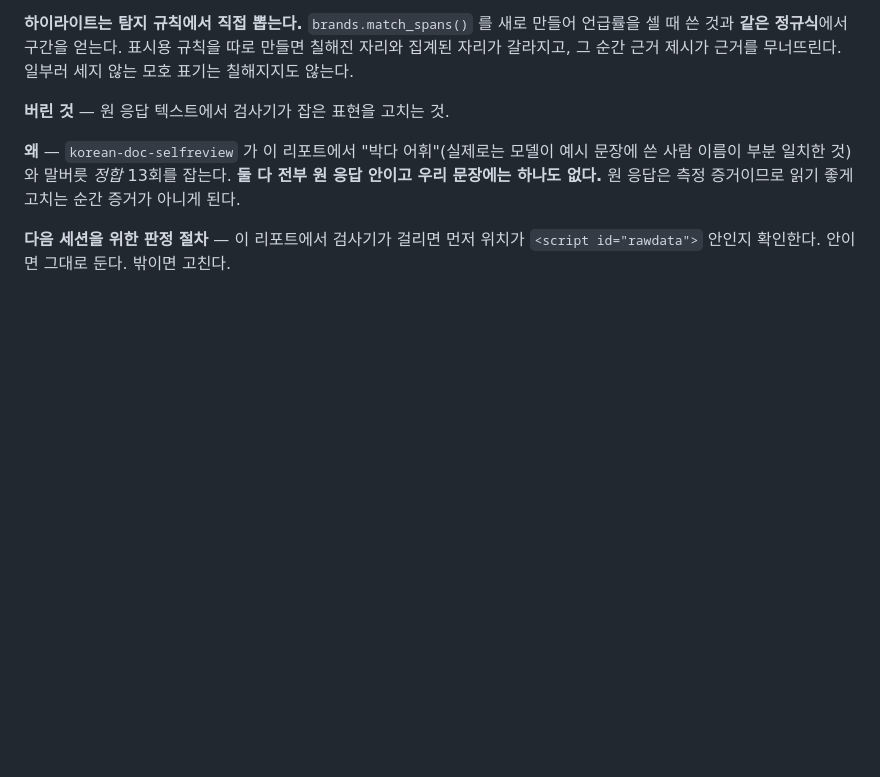
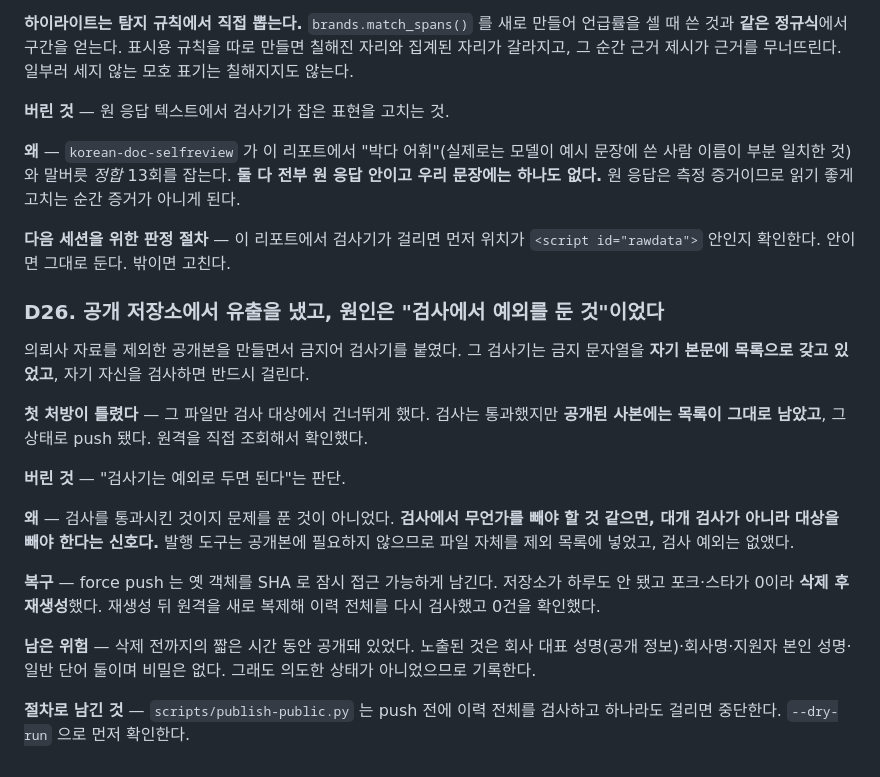
Before and after one commit to enometa820/geo-lab, a Markdown page: docs/DECISIONS.md, the part around the change. GitHub-like rendering; blank space fills up the shorter version.

```diff
--- a/docs/DECISIONS.md
+++ b/docs/DECISIONS.md
@@ -297,3 +297,19 @@ D4에서 *"원 리포트의 교란 통제 방법을 확인하지 못했다"*고
 **왜** — `korean-doc-selfreview` 가 이 리포트에서 "박다 어휘"(실제로는 모델이 예시 문장에 쓴 사람 이름이 부분 일치한 것)와 말버릇 *정합* 13회를 잡는다. **둘 다 전부 원 응답 안이고 우리 문장에는 하나도 없다.** 원 응답은 측정 증거이므로 읽기 좋게 고치는 순간 증거가 아니게 된다.
 
 **다음 세션을 위한 판정 절차** — 이 리포트에서 검사기가 걸리면 먼저 위치가 `<script id="rawdata">` 안인지 확인한다. 안이면 그대로 둔다. 밖이면 고친다.
+
+### D26. 공개 저장소에서 유출을 냈고, 원인은 "검사에서 예외를 둔 것"이었다
+
+의뢰사 자료를 제외한 공개본을 만들면서 금지어 검사기를 붙였다. 그 검사기는 금지 문자열을 **자기 본문에 목록으로 갖고 있었고**, 자기 자신을 검사하면 반드시 걸린다.
+
+**첫 처방이 틀렸다** — 그 파일만 검사 대상에서 건너뛰게 했다. 검사는 통과했지만 **공개된 사본에는 목록이 그대로 남았고**, 그 상태로 push 됐다. 원격을 직접 조회해서 확인했다.
+
+**버린 것** — "검사기는 예외로 두면 된다"는 판단.
+
+**왜** — 검사를 통과시킨 것이지 문제를 푼 것이 아니었다. **검사에서 무언가를 빼야 할 것 같으면, 대개 검사가 아니라 대상을 빼야 한다는 신호다.** 발행 도구는 공개본에 필요하지 않으므로 파일 자체를 제외 목록에 넣었고, 검사 예외는 없앴다.
+
+**복구** — force push 는 옛 객체를 SHA 로 잠시 접근 가능하게 남긴다. 저장소가 하루도 안 됐고 포크·스타가 0이라 **삭제 후 재생성**했다. 재생성 뒤 원격을 새로 복제해 이력 전체를 다시 검사했고 0건을 확인했다.
+
+**남은 위험** — 삭제 전까지의 짧은 시간 동안 공개돼 있었다. 노출된 것은 회사 대표 성명(공개 정보)·회사명·지원자 본인 성명·일반 단어 둘이며 비밀은 없다. 그래도 의도한 상태가 아니었으므로 기록한다.
+
+**절차로 남긴 것** — `scripts/publish-public.py` 는 push 전에 이력 전체를 검사하고 하나라도 걸리면 중단한다. `--dry-run` 으로 먼저 확인한다.
```
Also changed, not shown: submission/03-작업-기록.md (+11 -2 lines).
